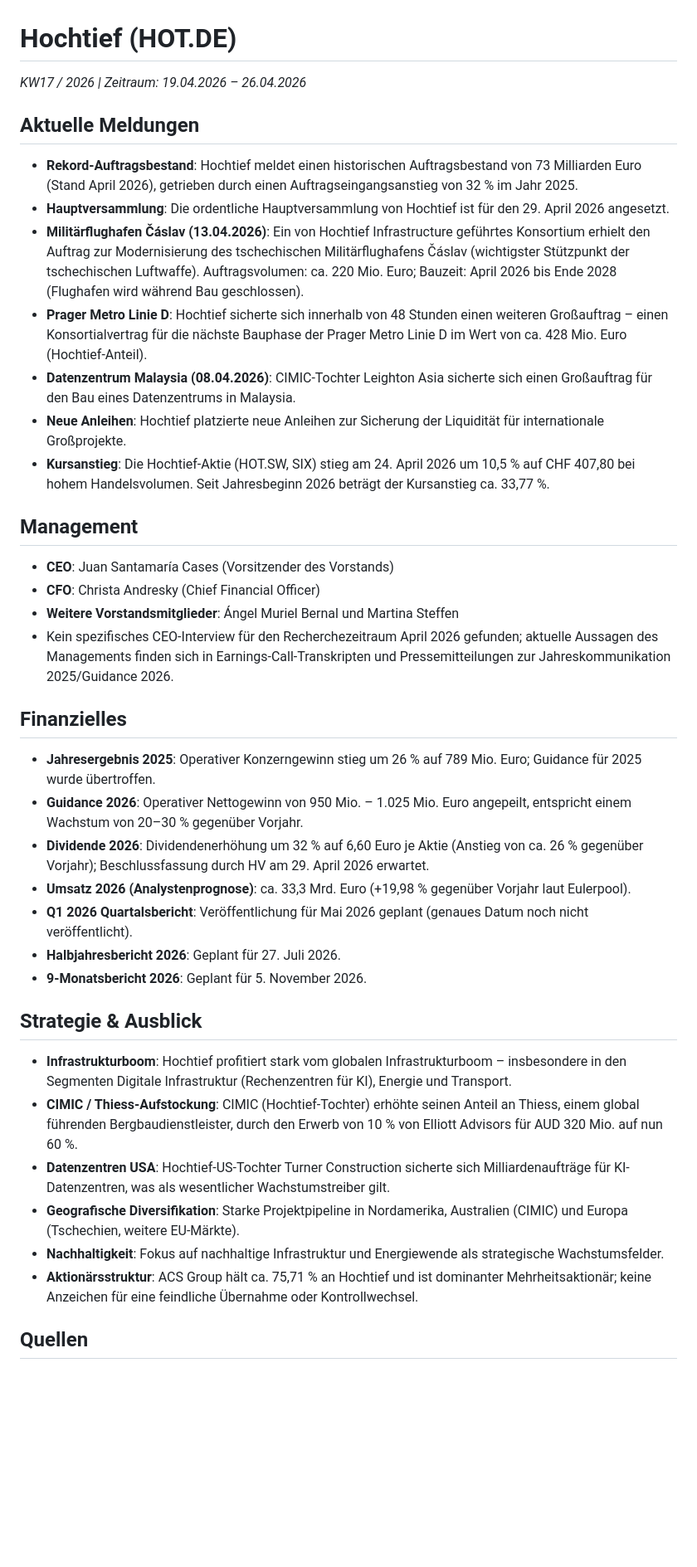
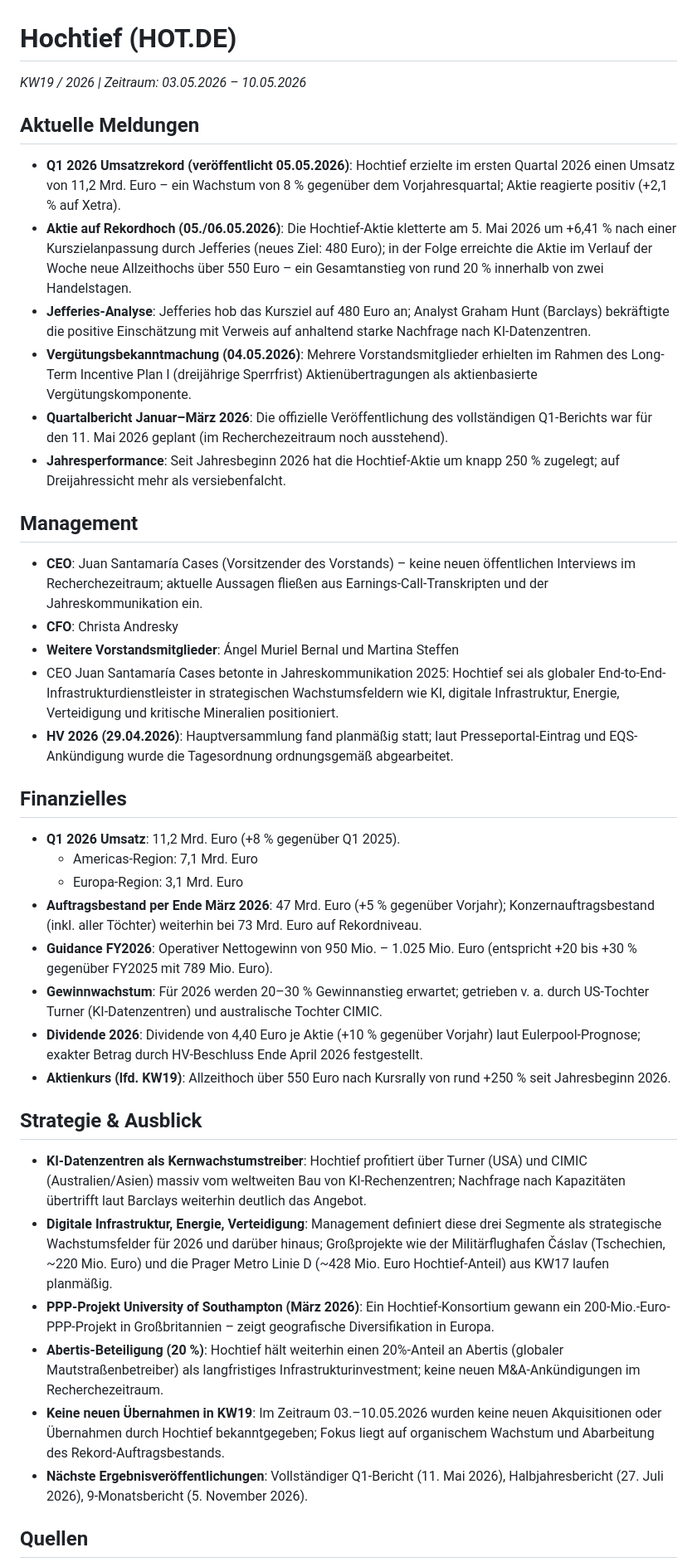
Before and after one commit to LennartH86/investor-information, a Markdown page: results/11_hochtief.md, the part around one of its changes. Shown at 83% size. GitHub-like rendering; blank space fills up the shorter version.

Commit message:
Hochtief: Recherche KW19-2026

```diff
--- a/results/11_hochtief.md
+++ b/results/11_hochtief.md
@@ -1,36 +1,37 @@
 # Hochtief (HOT.DE)
-_KW17 / 2026 | Zeitraum: 19.04.2026 – 26.04.2026_
+_KW19 / 2026 | Zeitraum: 03.05.2026 – 10.05.2026_
 
 ## Aktuelle Meldungen
-- **Rekord-Auftragsbestand**: Hochtief meldet einen historischen Auftragsbestand von 73 Milliarden Euro (Stand April 2026), getrieben durch einen Auftragseingangsanstieg von 32 % im Jahr 2025.
-- **Hauptversammlung**: Die ordentliche Hauptversammlung von Hochtief ist für den 29. April 2026 angesetzt.
-- **Militärflughafen Čáslav (13.04.2026)**: Ein von Hochtief Infrastructure geführtes Konsortium erhielt den Auftrag zur Modernisierung des tschechischen Militärflughafens Čáslav (wichtigster Stützpunkt der tschechischen Luftwaffe). Auftragsvolumen: ca. 220 Mio. Euro; Bauzeit: April 2026 bis Ende 2028 (Flughafen wird während Bau geschlossen).
-- **Prager Metro Linie D**: Hochtief sicherte sich innerhalb von 48 Stunden einen weiteren Großauftrag – einen Konsortialvertrag für die nächste Bauphase der Prager Metro Linie D im Wert von ca. 428 Mio. Euro (Hochtief-Anteil).
-- **Datenzentrum Malaysia (08.04.2026)**: CIMIC-Tochter Leighton Asia sicherte sich einen Großauftrag für den Bau eines Datenzentrums in Malaysia.
-- **Neue Anleihen**: Hochtief platzierte neue Anleihen zur Sicherung der Liquidität für internationale Großprojekte.
-- **Kursanstieg**: Die Hochtief-Aktie (HOT.SW, SIX) stieg am 24. April 2026 um 10,5 % auf CHF 407,80 bei hohem Handelsvolumen. Seit Jahresbeginn 2026 beträgt der Kursanstieg ca. 33,77 %.
+- **Q1 2026 Umsatzrekord (veröffentlicht 05.05.2026)**: Hochtief erzielte im ersten Quartal 2026 einen Umsatz von 11,2 Mrd. Euro – ein Wachstum von 8 % gegenüber dem Vorjahresquartal; Aktie reagierte positiv (+2,1 % auf Xetra).
+- **Aktie auf Rekordhoch (05./06.05.2026)**: Die Hochtief-Aktie kletterte am 5. Mai 2026 um +6,41 % nach einer Kurszielanpassung durch Jefferies (neues Ziel: 480 Euro); in der Folge erreichte die Aktie im Verlauf der Woche neue Allzeithochs über 550 Euro – ein Gesamtanstieg von rund 20 % innerhalb von zwei Handelstagen.
+- **Jefferies-Analyse**: Jefferies hob das Kursziel auf 480 Euro an; Analyst Graham Hunt (Barclays) bekräftigte die positive Einschätzung mit Verweis auf anhaltend starke Nachfrage nach KI-Datenzentren.
+- **Vergütungsbekanntmachung (04.05.2026)**: Mehrere Vorstandsmitglieder erhielten im Rahmen des Long-Term Incentive Plan I (dreijährige Sperrfrist) Aktienübertragungen als aktienbasierte Vergütungskomponente.
+- **Quartalbericht Januar–März 2026**: Die offizielle Veröffentlichung des vollständigen Q1-Berichts war für den 11. Mai 2026 geplant (im Recherchezeitraum noch ausstehend).
+- **Jahresperformance**: Seit Jahresbeginn 2026 hat die Hochtief-Aktie um knapp 250 % zugelegt; auf Dreijahressicht mehr als versiebenfalcht.
 
 ## Management
-- **CEO**: Juan Santamaría Cases (Vorsitzender des Vorstands)
-- **CFO**: Christa Andresky (Chief Financial Officer)
+- **CEO**: Juan Santamaría Cases (Vorsitzender des Vorstands) – keine neuen öffentlichen Interviews im Recherchezeitraum; aktuelle Aussagen fließen aus Earnings-Call-Transkripten und der Jahreskommunikation ein.
+- **CFO**: Christa Andresky
 - **Weitere Vorstandsmitglieder**: Ángel Muriel Bernal und Martina Steffen
-- Kein spezifisches CEO-Interview für den Recherchezeitraum April 2026 gefunden; aktuelle Aussagen des Managements finden sich in Earnings-Call-Transkripten und Pressemitteilungen zur Jahreskommunikation 2025/Guidance 2026.
+- CEO Juan Santamaría Cases betonte in Jahreskommunikation 2025: Hochtief sei als globaler End-to-End-Infrastrukturdienstleister in strategischen Wachstumsfeldern wie KI, digitale Infrastruktur, Energie, Verteidigung und kritische Mineralien positioniert.
+- **HV 2026 (29.04.2026)**: Hauptversammlung fand planmäßig statt; laut Presseportal-Eintrag und EQS-Ankündigung wurde die Tagesordnung ordnungsgemäß abgearbeitet.
 
 ## Finanzielles
-- **Jahresergebnis 2025**: Operativer Konzerngewinn stieg um 26 % auf 789 Mio. Euro; Guidance für 2025 wurde übertroffen.
-- **Guidance 2026**: Operativer Nettogewinn von 950 Mio. – 1.025 Mio. Euro angepeilt, entspricht einem Wachstum von 20–30 % gegenüber Vorjahr.
-- **Dividende 2026**: Dividendenerhöhung um 32 % auf 6,60 Euro je Aktie (Anstieg von ca. 26 % gegenüber Vorjahr); Beschlussfassung durch HV am 29. April 2026 erwartet.
-- **Umsatz 2026 (Analystenprognose)**: ca. 33,3 Mrd. Euro (+19,98 % gegenüber Vorjahr laut Eulerpool).
-- **Q1 2026 Quartalsbericht**: Veröffentlichung für Mai 2026 geplant (genaues Datum noch nicht veröffentlicht).
-- **Halbjahresbericht 2026**: Geplant für 27. Juli 2026.
-- **9-Monatsbericht 2026**: Geplant für 5. November 2026.
+- **Q1 2026 Umsatz**: 11,2 Mrd. Euro (+8 % gegenüber Q1 2025).
+  - Americas-Region: 7,1 Mrd. Euro
+  - Europa-Region: 3,1 Mrd. Euro
+- **Auftragsbestand per Ende März 2026**: 47 Mrd. Euro (+5 % gegenüber Vorjahr); Konzernauftragsbestand (inkl. aller Töchter) weiterhin bei 73 Mrd. Euro auf Rekordniveau.
+- **Guidance FY2026**: Operativer Nettogewinn von 950 Mio. – 1.025 Mio. Euro (entspricht +20 bis +30 % gegenüber FY2025 mit 789 Mio. Euro).
+- **Gewinnwachstum**: Für 2026 werden 20–30 % Gewinnanstieg erwartet; getrieben v. a. durch US-Tochter Turner (KI-Datenzentren) und australische Tochter CIMIC.
+- **Dividende 2026**: Dividende von 4,40 Euro je Aktie (+10 % gegenüber Vorjahr) laut Eulerpool-Prognose; exakter Betrag durch HV-Beschluss Ende April 2026 festgestellt.
+- **Aktienkurs (lfd. KW19)**: Allzeithoch über 550 Euro nach Kursrally von rund +250 % seit Jahresbeginn 2026.
 
 ## Strategie & Ausblick
-- **Infrastrukturboom**: Hochtief profitiert stark vom globalen Infrastrukturboom – insbesondere in den Segmenten Digitale Infrastruktur (Rechenzentren für KI), Energie und Transport.
-- **CIMIC / Thiess-Aufstockung**: CIMIC (Hochtief-Tochter) erhöhte seinen Anteil an Thiess, einem global führenden Bergbaudienstleister, durch den Erwerb von 10 % von Elliott Advisors für AUD 320 Mio. auf nun 60 %.
-- **Datenzentren USA**: Hochtief-US-Tochter Turner Construction sicherte sich Milliardenaufträge für KI-Datenzentren, was als wesentlicher Wachstumstreiber gilt.
-- **Geografische Diversifikation**: Starke Projektpipeline in Nordamerika, Australien (CIMIC) und Europa (Tschechien, weitere EU-Märkte).
-- **Nachhaltigkeit**: Fokus auf nachhaltige Infrastruktur und Energiewende als strategische Wachstumsfelder.
-- **Aktionärsstruktur**: ACS Group hält ca. 75,71 % an Hochtief und ist dominanter Mehrheitsaktionär; keine Anzeichen für eine feindliche Übernahme oder Kontrollwechsel.
+- **KI-Datenzentren als Kernwachstumstreiber**: Hochtief profitiert über Turner (USA) und CIMIC (Australien/Asien) massiv vom weltweiten Bau von KI-Rechenzentren; Nachfrage nach Kapazitäten übertrifft laut Barclays weiterhin deutlich das Angebot.
+- **Digitale Infrastruktur, Energie, Verteidigung**: Management definiert diese drei Segmente als strategische Wachstumsfelder für 2026 und darüber hinaus; Großprojekte wie der Militärflughafen Čáslav (Tschechien, ~220 Mio. Euro) und die Prager Metro Linie D (~428 Mio. Euro Hochtief-Anteil) aus KW17 laufen planmäßig.
+- **PPP-Projekt University of Southampton (März 2026)**: Ein Hochtief-Konsortium gewann ein 200-Mio.-Euro-PPP-Projekt in Großbritannien – zeigt geografische Diversifikation in Europa.
+- **Abertis-Beteiligung (20 %)**: Hochtief hält weiterhin einen 20%-Anteil an Abertis (globaler Mautstraßenbetreiber) als langfristiges Infrastrukturinvestment; keine neuen M&A-Ankündigungen im Recherchezeitraum.
+- **Keine neuen Übernahmen in KW19**: Im Zeitraum 03.–10.05.2026 wurden keine neuen Akquisitionen oder Übernahmen durch Hochtief bekanntgegeben; Fokus liegt auf organischem Wachstum und Abarbeitung des Rekord-Auftragsbestands.
+- **Nächste Ergebnisveröffentlichungen**: Vollständiger Q1-Bericht (11. Mai 2026), Halbjahresbericht (27. Juli 2026), 9-Monatsbericht (5. November 2026).
 
 ## Quellen
```
Also changed, not shown: other parts of results/11_hochtief.md (+12 -12 lines).
